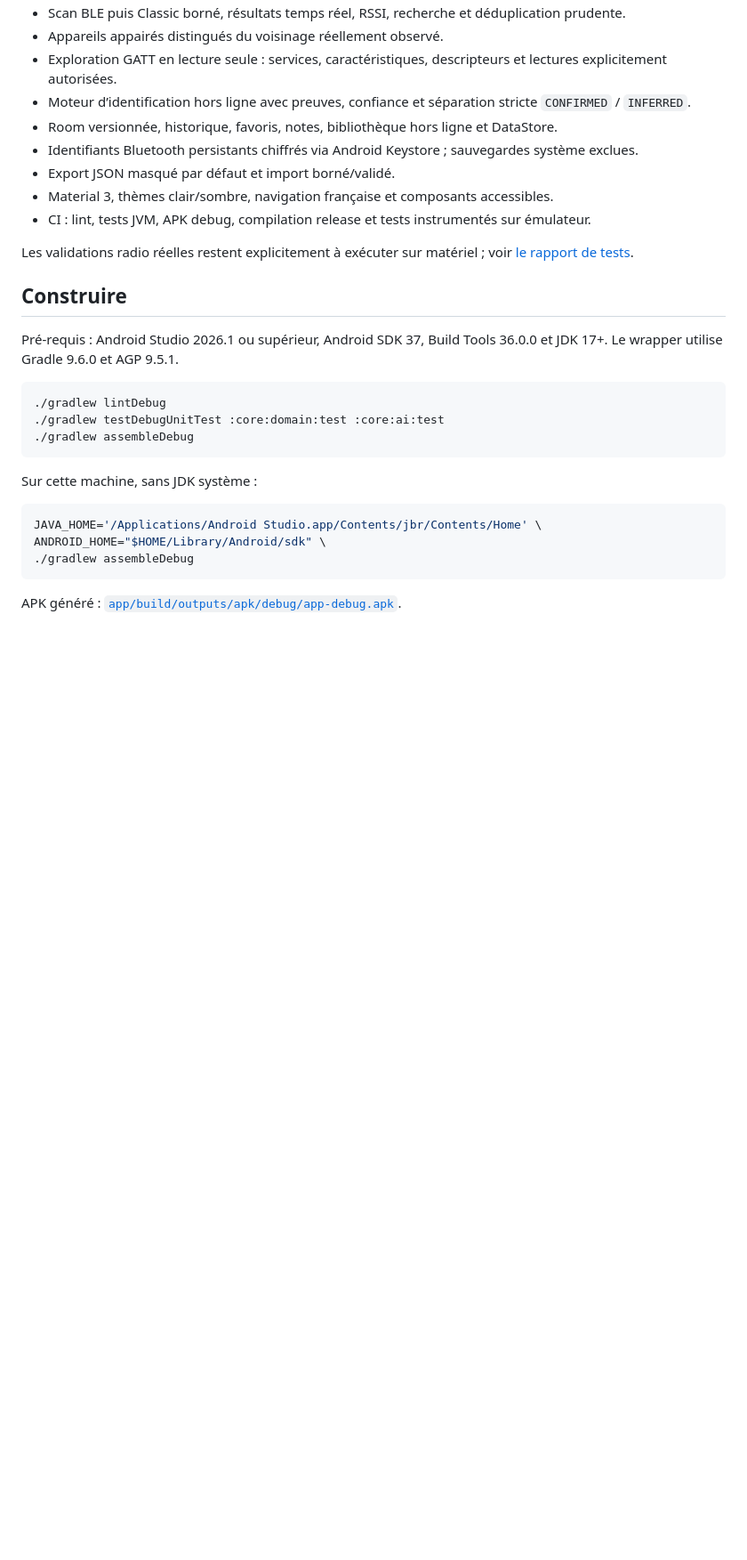
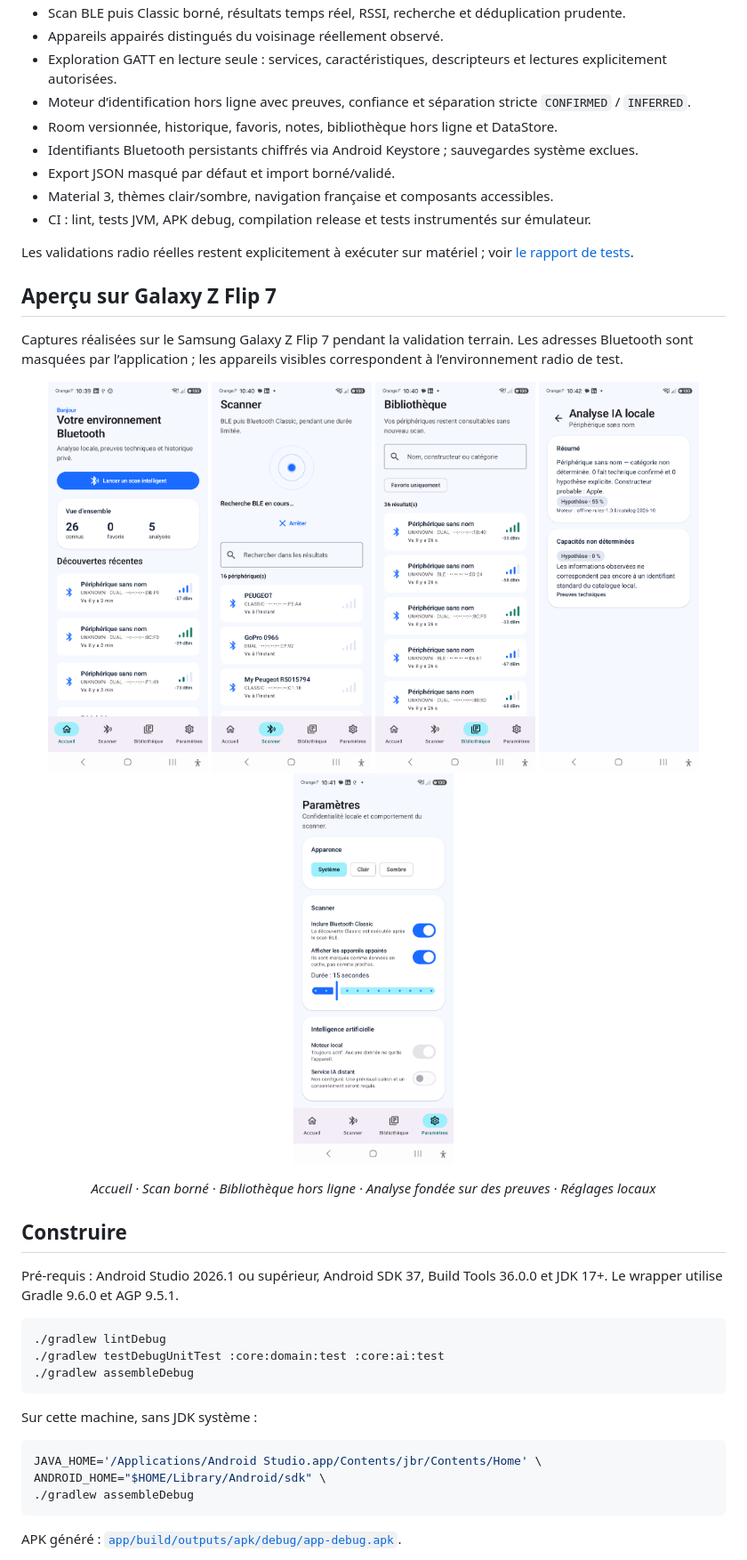
Before and after one commit to Valmdatascientest/bluescope-ai, a Markdown page: README.md, the part around the change. Shown at 89% size. Rendered like a GitHub page; pictures changed too: docs/screenshots/analysis-z-flip-7.png (added), docs/screenshots/home-z-flip-7.png (added), docs/screenshots/library-z-flip-7.png (added); blank space fills up the shorter version.

Commit message:
docs: add Z Flip 7 product screenshots

```diff
--- a/README.md
+++ b/README.md
@@ -17,6 +17,20 @@ Le projet cible notamment le Samsung Galaxy Z Flip 7 et reste adaptatif aux autr
 - CI : lint, tests JVM, APK debug, compilation release et tests instrumentés sur émulateur.
 
 Les validations radio réelles restent explicitement à exécuter sur matériel ; voir [le rapport de tests](docs/TEST_REPORT.md).
+
+## Aperçu sur Galaxy Z Flip 7
+
+Captures réalisées sur le Samsung Galaxy Z Flip 7 pendant la validation terrain. Les adresses Bluetooth sont masquées par l’application ; les appareils visibles correspondent à l’environnement radio de test.
+
+<p align="center">
+  <img src="docs/screenshots/home-z-flip-7.png" alt="Écran d'accueil de BlueScope AI avec la synthèse de l'environnement Bluetooth" width="180" />
+  <img src="docs/screenshots/scanner-z-flip-7.png" alt="Scan BLE en cours avec les périphériques détectés" width="180" />
+  <img src="docs/screenshots/library-z-flip-7.png" alt="Bibliothèque locale des périphériques observés" width="180" />
+  <img src="docs/screenshots/analysis-z-flip-7.png" alt="Analyse locale d'un périphérique avec preuves techniques" width="180" />
+  <img src="docs/screenshots/settings-z-flip-7.png" alt="Réglages de confidentialité et du scanner" width="180" />
+</p>
+
+<p align="center"><em>Accueil · Scan borné · Bibliothèque hors ligne · Analyse fondée sur des preuves · Réglages locaux</em></p>
 
 ## Construire
 
```
